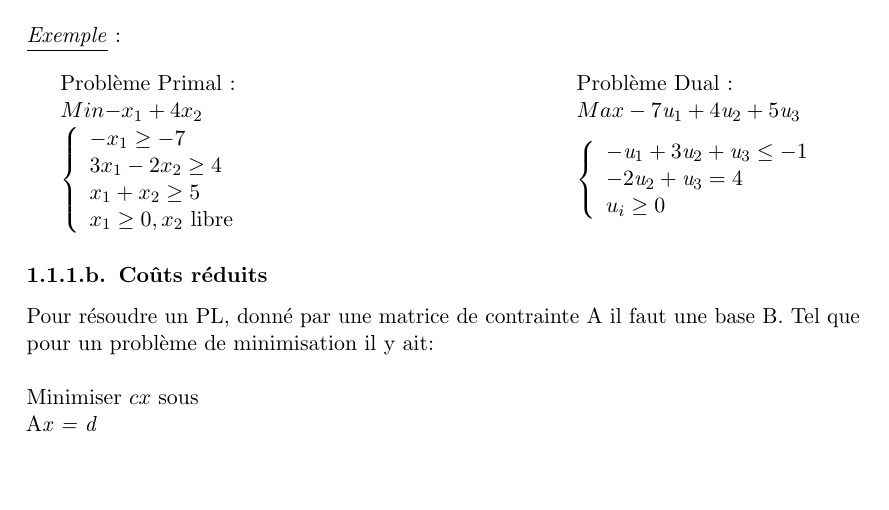
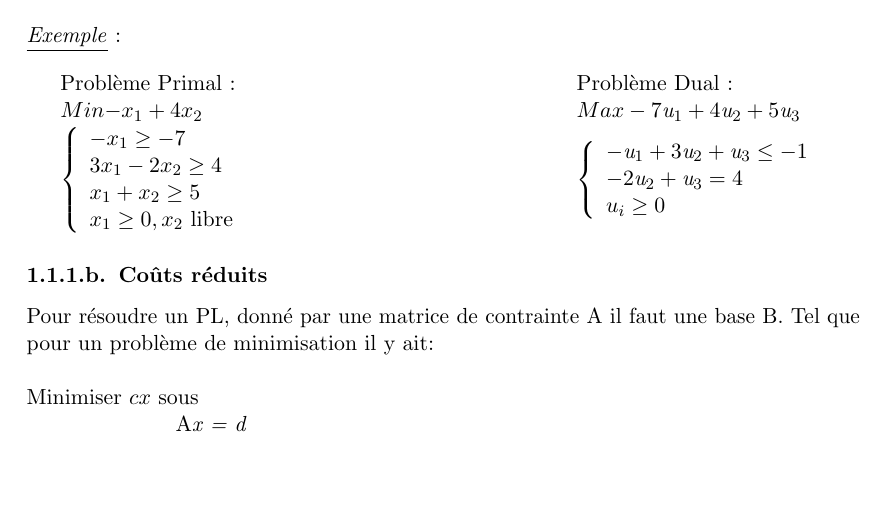
Before and after one commit to hellessar/rapport-TER, a LaTeX document (TER M2/rapport.tex, which reads TER M2/gencol.tex): part of page 1 of 7 before the commit and part of page 1 of 6 after it, cut so that both start at the same text. Compiled offline with pdfLaTeX.

Commit message:
push 14h19

```diff
--- a/TER M2/gencol.tex
+++ b/TER M2/gencol.tex
@@ -40,8 +40,8 @@ Pour résoudre un PL, donné par une matrice de contrainte A il faut une base B.
 \newline
 \newline
 \hspace{2.5cm}Minimiser $cx$ sous\\
-\hspace{2.5cm} A\textit{x = d} \\
-\hspace{2.5cm}\textit{ $x \geq 0$}
+\hspace*{2.5cm} A\textit{x = d} \\
+\hspace*{2.5cm}\textit{ $x \geq 0$}
 \\
 \\
 On réécrit ce problème avec la base B:\\
```
Also changed, not shown: TER M2/branchprice.tex (+3 -2 lines), TER M2/rapport.pdf, 2 other files.
